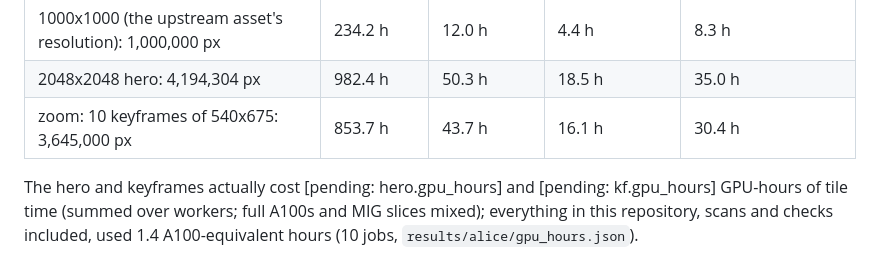
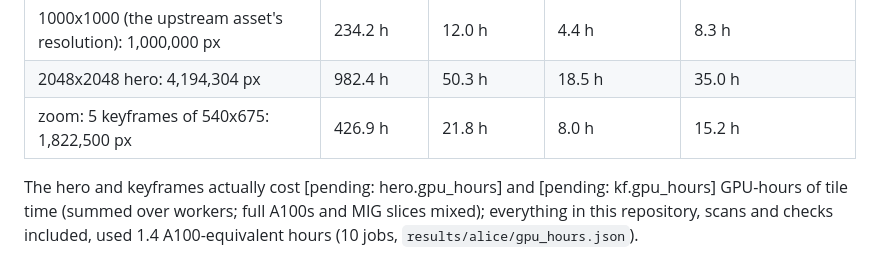
Before and after one commit to teshnizi2/reasoning-fractals, a Markdown page: README.md, the part around the change. Drawn GitHub-style.

```diff
--- a/README.md
+++ b/README.md
@@ -192,7 +192,7 @@ Time to render, from those rates (`scripts/cost_estimate.py`; early exit compute
 |---|---|---|---|---|
 | 1000x1000 (the upstream asset's resolution): 1,000,000 px | 234.2 h | 12.0 h | 4.4 h | 8.3 h |
 | 2048x2048 hero: 4,194,304 px | 982.4 h | 50.3 h | 18.5 h | 35.0 h |
-| zoom: 10 keyframes of 540x675: 3,645,000 px | 853.7 h | 43.7 h | 16.1 h | 30.4 h |
+| zoom: 5 keyframes of 540x675: 1,822,500 px | 426.9 h | 21.8 h | 8.0 h | 15.2 h |
 
 The hero and keyframes actually cost [pending: hero.gpu_hours] and [pending: kf.gpu_hours] GPU-hours of tile time (summed over workers; full A100s and MIG slices mixed);
 everything in this repository, scans and checks included, used 1.4 A100-equivalent hours (10 jobs, `results/alice/gpu_hours.json`).
```
Also changed, not shown: docs/README.template.md (+1 -1 lines).
